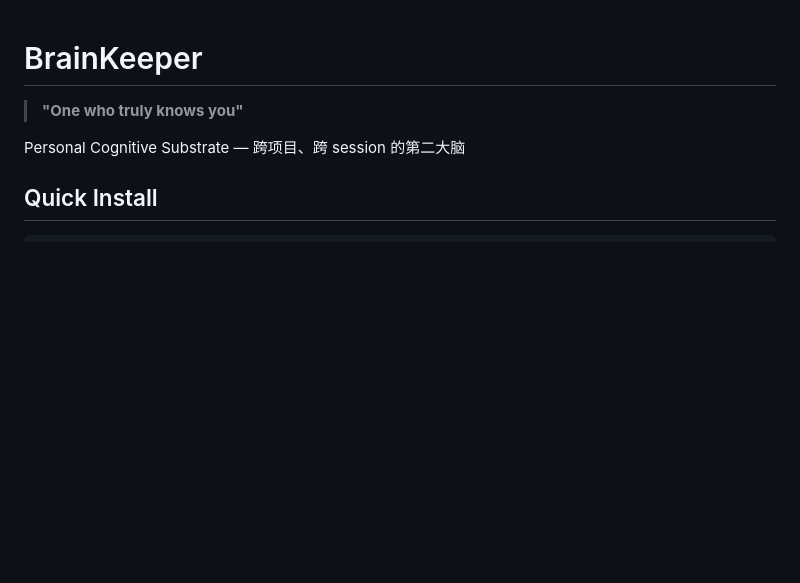
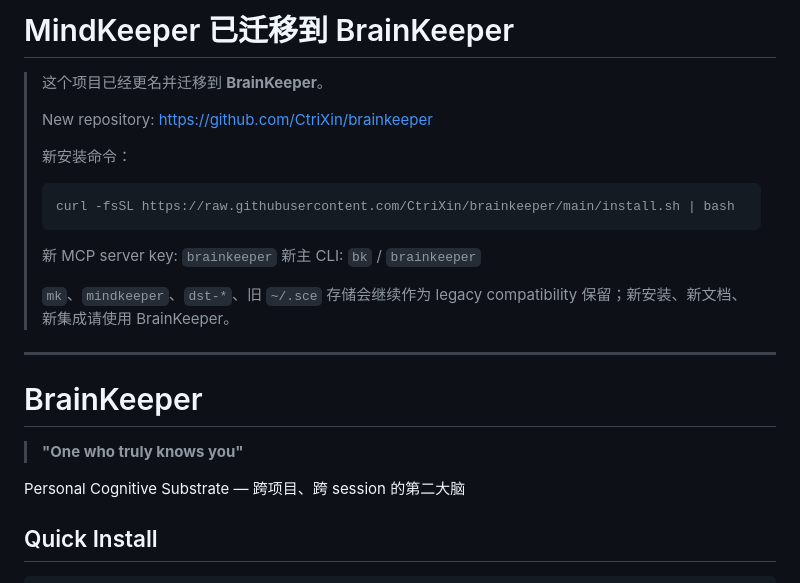
Before and after one commit to CtriXin/mindkeeper, a Markdown page: README.md, the part around the change. Drawn GitHub-style; blank space fills up the shorter version.

Commit message:
docs: point MindKeeper users to BrainKeeper

````diff
--- a/README.md
+++ b/README.md
@@ -1,3 +1,22 @@
+# MindKeeper 已迁移到 BrainKeeper
+
+> 这个项目已经更名并迁移到 **BrainKeeper**。
+>
+> New repository: https://github.com/CtriXin/brainkeeper
+>
+> 新安装命令：
+>
+> ```bash
+> curl -fsSL https://raw.githubusercontent.com/CtriXin/brainkeeper/main/install.sh | bash
+> ```
+>
+> 新 MCP server key: `brainkeeper`
+> 新主 CLI: `bk` / `brainkeeper`
+>
+> `mk`、`mindkeeper`、`dst-*`、旧 `~/.sce` 存储会继续作为 legacy compatibility 保留；新安装、新文档、新集成请使用 BrainKeeper。
+
+---
+
 # BrainKeeper
 
 > **"One who truly knows you"**
````
